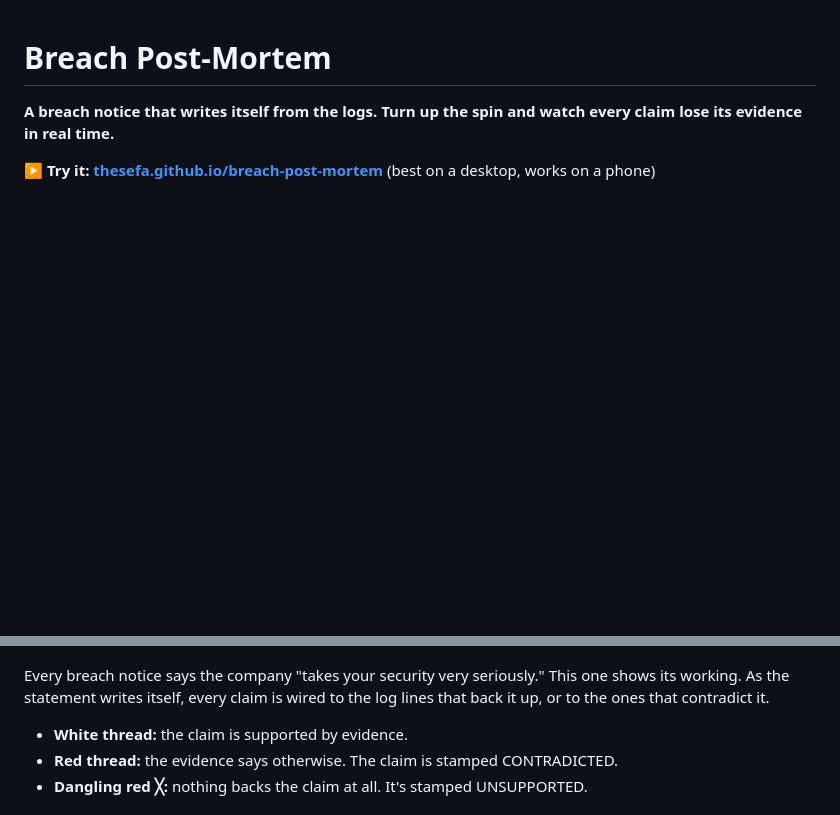
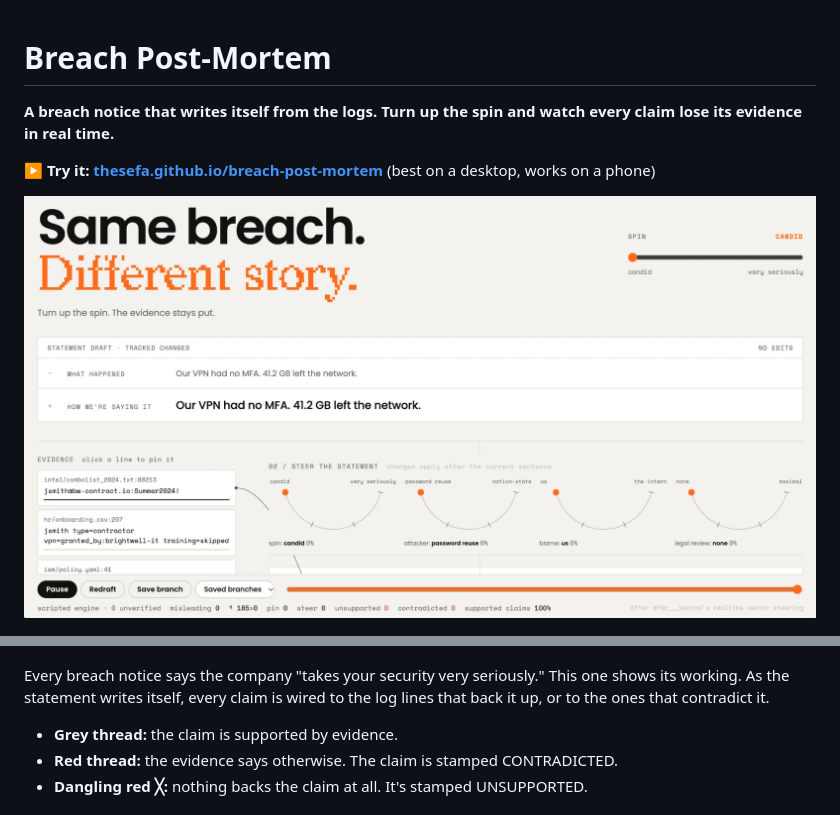
Before and after one commit to theSefa/breach-post-mortem, a Markdown page: README.md, 2 parts joined by grey strips. GitHub-like rendering; pictures changed too: docs/hero.png (added); blank space fills up the shorter version.

Commit message:
Add the spin laboratory image to the top of the README
Also: supported threads are grey on the light theme, not white.

Co-Authored-By: Claude Opus 5.5 <noreply@anthropic.com>

```diff
--- a/README.md
+++ b/README.md
@@ -4,11 +4,13 @@
 
 **▶ Try it: [thesefa.github.io/breach-post-mortem](https://thesefa.github.io/breach-post-mortem/)** (best on a desktop, works on a phone)
 
+![The spin laboratory at candid: "Same breach." in black, "Different story." in orange pixel type, and the statement draft showing no edits yet](docs/hero.png)
+
 ![The statement at maximum spin: claims stamped CONTRADICTED, red threads running back to the log lines they contradict](docs/preview.png)
 
 Every breach notice says the company "takes your security very seriously." This one shows its working. As the statement writes itself, every claim is wired to the log lines that back it up, or to the ones that contradict it.
 
-- **White thread:** the claim is supported by evidence.
+- **Grey thread:** the claim is supported by evidence.
 - **Red thread:** the evidence says otherwise. The claim is stamped CONTRADICTED.
 - **Dangling red ╳:** nothing backs the claim at all. It's stamped UNSUPPORTED.
 
```
